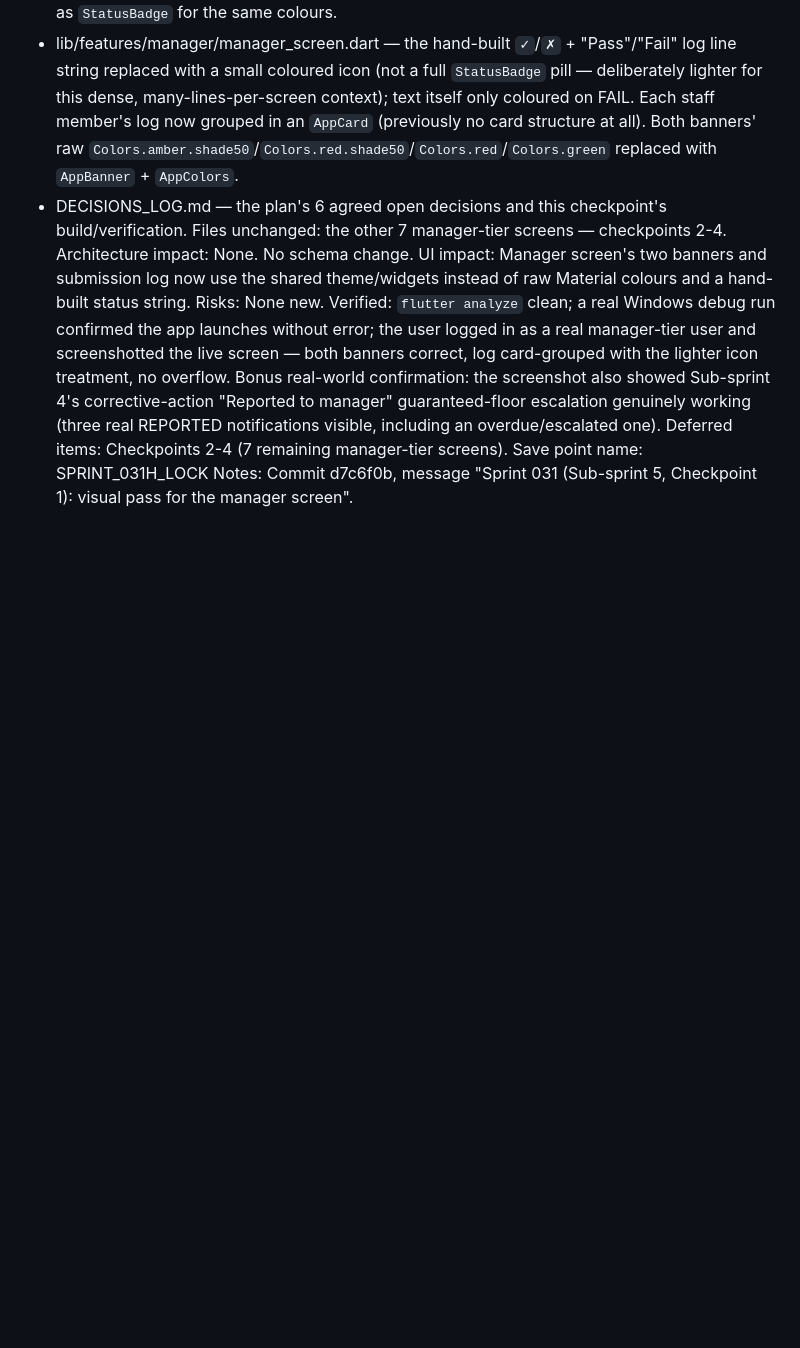
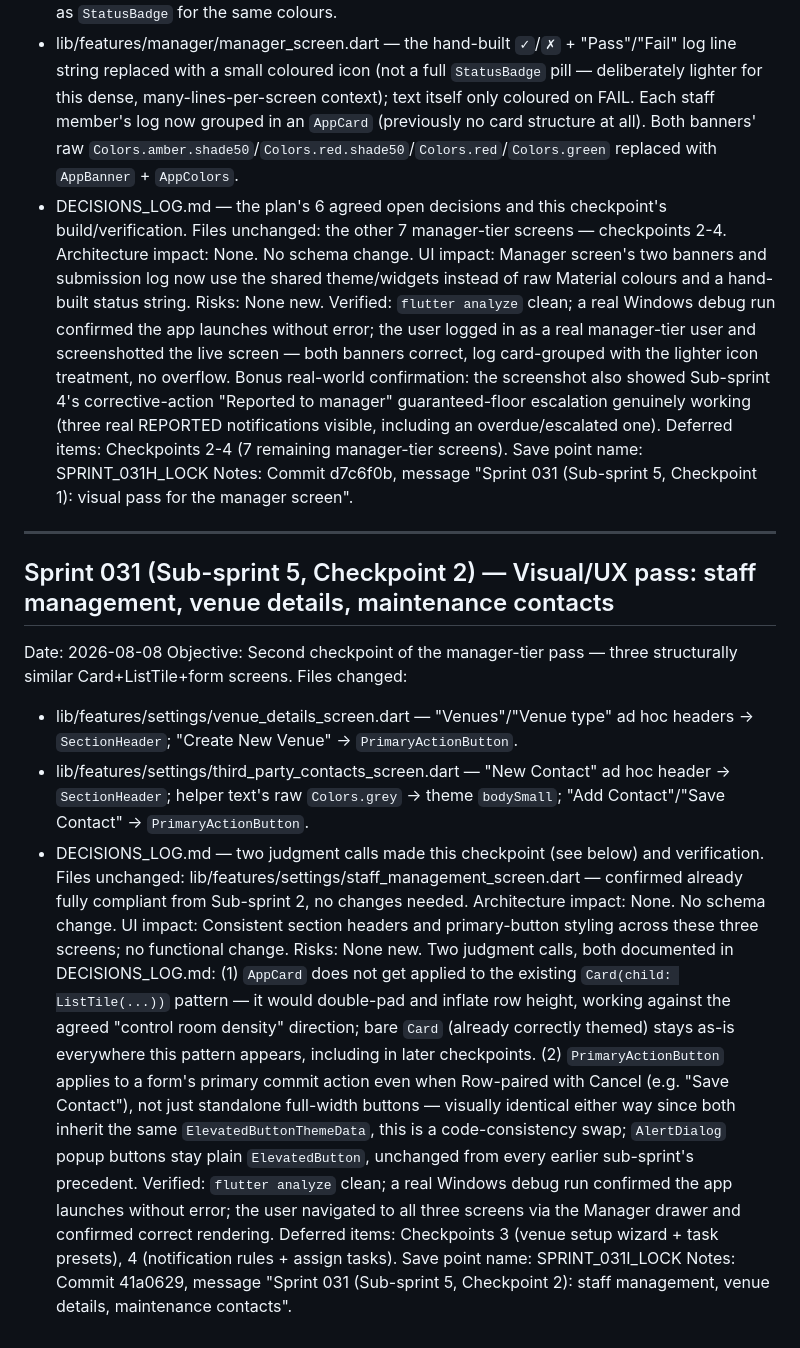
Before and after one commit to therealstevehughes-sudo/tango_sierra, a Markdown page: CHANGELOG_LOCK.md, the part around the change. GitHub-like rendering; blank space fills up the shorter version.

Commit message:
Record Sub-sprint 5 checkpoint 2 commit hash in changelog
Co-Authored-By: Claude Sonnet 5 <noreply@anthropic.com>

```diff
--- a/CHANGELOG_LOCK.md
+++ b/CHANGELOG_LOCK.md
@@ -947,3 +947,20 @@ Risks: None new. Verified: `flutter analyze` clean; a real Windows debug run con
 Deferred items: Checkpoints 2-4 (7 remaining manager-tier screens).
 Save point name: SPRINT_031H_LOCK
 Notes: Commit d7c6f0b, message "Sprint 031 (Sub-sprint 5, Checkpoint 1): visual pass for the manager screen".
+
+---
+
+## Sprint 031 (Sub-sprint 5, Checkpoint 2) — Visual/UX pass: staff management, venue details, maintenance contacts
+Date: 2026-08-08
+Objective: Second checkpoint of the manager-tier pass — three structurally similar Card+ListTile+form screens.
+Files changed:
+- lib/features/settings/venue_details_screen.dart — "Venues"/"Venue type" ad hoc headers → `SectionHeader`; "Create New Venue" → `PrimaryActionButton`.
+- lib/features/settings/third_party_contacts_screen.dart — "New Contact" ad hoc header → `SectionHeader`; helper text's raw `Colors.grey` → theme `bodySmall`; "Add Contact"/"Save Contact" → `PrimaryActionButton`.
+- DECISIONS_LOG.md — two judgment calls made this checkpoint (see below) and verification.
+Files unchanged: lib/features/settings/staff_management_screen.dart — confirmed already fully compliant from Sub-sprint 2, no changes needed.
+Architecture impact: None. No schema change.
+UI impact: Consistent section headers and primary-button styling across these three screens; no functional change.
+Risks: None new. Two judgment calls, both documented in DECISIONS_LOG.md: (1) `AppCard` does not get applied to the existing `Card(child: ListTile(...))` pattern — it would double-pad and inflate row height, working against the agreed "control room density" direction; bare `Card` (already correctly themed) stays as-is everywhere this pattern appears, including in later checkpoints. (2) `PrimaryActionButton` applies to a form's primary commit action even when Row-paired with Cancel (e.g. "Save Contact"), not just standalone full-width buttons — visually identical either way since both inherit the same `ElevatedButtonThemeData`, this is a code-consistency swap; `AlertDialog` popup buttons stay plain `ElevatedButton`, unchanged from every earlier sub-sprint's precedent. Verified: `flutter analyze` clean; a real Windows debug run confirmed the app launches without error; the user navigated to all three screens via the Manager drawer and confirmed correct rendering.
+Deferred items: Checkpoints 3 (venue setup wizard + task presets), 4 (notification rules + assign tasks).
+Save point name: SPRINT_031I_LOCK
+Notes: Commit 41a0629, message "Sprint 031 (Sub-sprint 5, Checkpoint 2): staff management, venue details, maintenance contacts".
```
